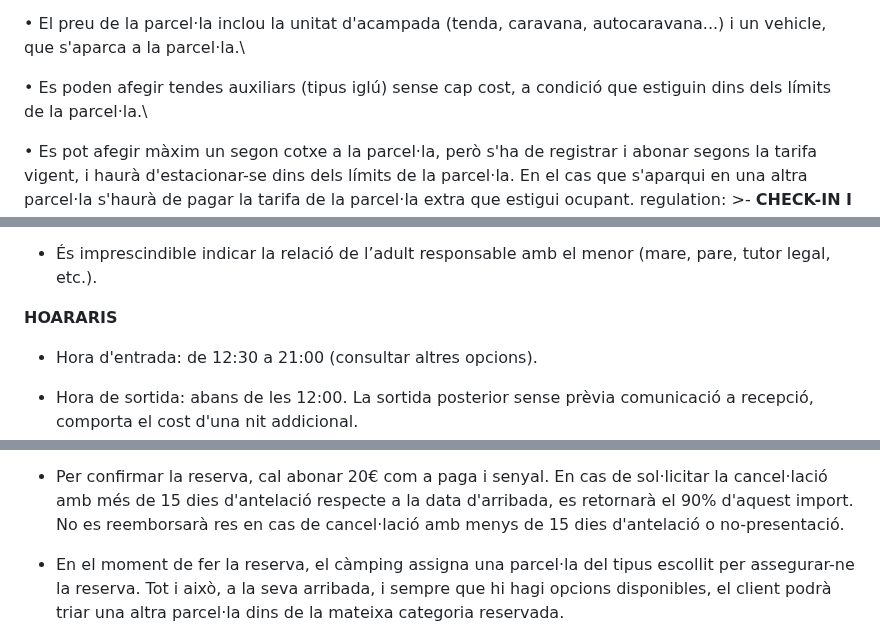
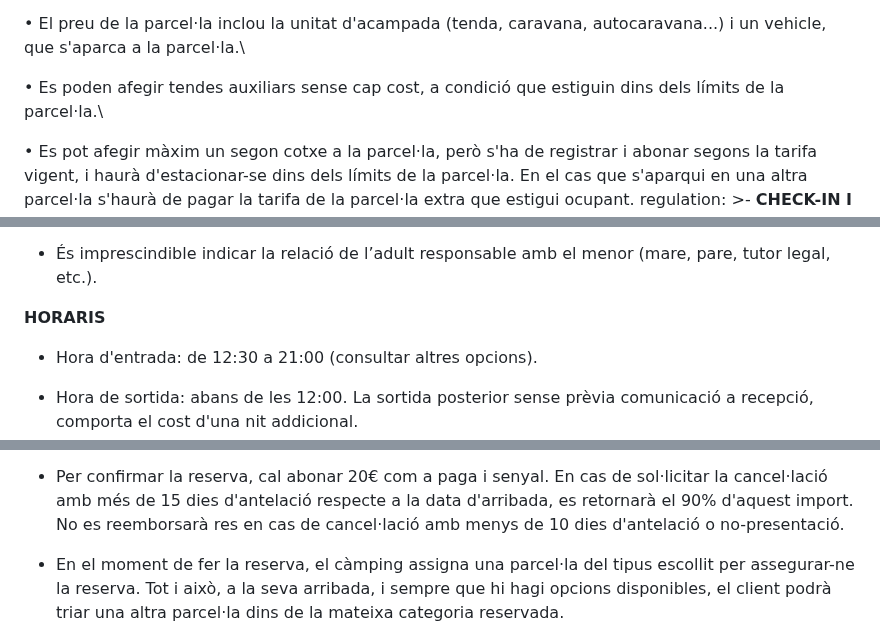
Before and after one commit to Recrea-t/campinglamola, a Markdown page: src/pages/parceles.ca.md, 3 parts joined by grey strips. Rendered like a GitHub page.

Commit message:
Update Pàgines (Català) “parceles-ca”

```diff
--- a/src/pages/parceles.ca.md
+++ b/src/pages/parceles.ca.md
@@ -55,7 +55,7 @@ pricingNotes: >-
 
   • El preu de la parcel·la inclou la unitat d'acampada (tenda, caravana, autocaravana...) i un vehicle, que s'aparca a la parcel·la.\
 
-  • Es poden afegir tendes auxiliars (tipus iglú) sense cap cost, a condició que estiguin dins dels límits de la parcel·la.\
+  • Es poden afegir tendes auxiliars sense cap cost, a condició que estiguin dins dels límits de la parcel·la.\
 
   • Es pot afegir màxim un segon cotxe a la parcel·la, però s'ha de registrar i abonar segons la tarifa vigent, i haurà d'estacionar-se dins dels límits de la parcel·la. En el cas que s'aparqui en una altra parcel·la s'haurà de pagar la tarifa de la parcel·la extra que estigui ocupant.
 regulation: >-
@@ -80,7 +80,7 @@ regulation: >-
   * És imprescindible indicar la relació de l’adult responsable amb el menor (mare, pare, tutor legal, etc.).
 
 
-  **HOARARIS**
+  **HORARIS**
 
 
   * Hora d'entrada: de 12:30 a 21:00 (consultar altres opcions).
@@ -120,7 +120,7 @@ conditions: >-
   * Per confirmar la reserva, cal abonar 20€ com a paga i senyal. En cas de
   sol·licitar la cancel·lació amb més de 15 dies d'antelació respecte a la data
   d'arribada, es retornarà el 90% d'aquest import. No es reemborsarà res en cas
-  de cancel·lació amb menys de 15 dies d'antelació o no-presentació.
+  de cancel·lació amb menys de 10 dies d'antelació o no-presentació.
 
   * En el moment de fer la reserva, el càmping assigna una parcel·la del tipus escollit per assegurar-ne la reserva. Tot i això, a la seva arribada, i sempre que hi hagi opcions disponibles, el client podrà triar una altra parcel·la dins de la mateixa categoria reservada.
 
```
